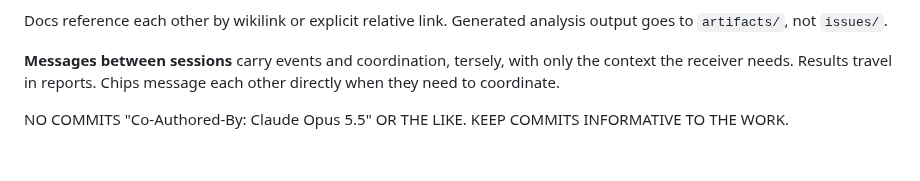
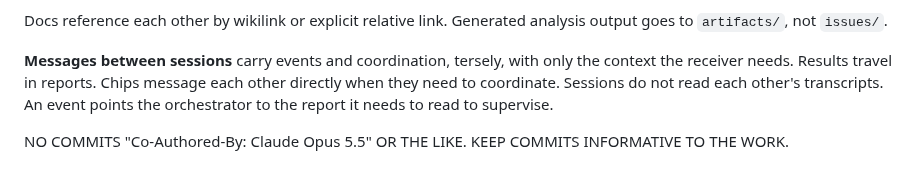
Before and after one commit to aghado01/ThermoMapper, a Markdown page: AGENTS.md, the part around the change. Drawn GitHub-style.

Commit message:
docs(agents): sessions don't read each other's transcripts; an event points the orchestrator to the report it reads

```diff
--- a/AGENTS.md
+++ b/AGENTS.md
@@ -142,7 +142,9 @@ analysis output goes to `artifacts/`, not `issues/`.
 
 **Messages between sessions** carry events and coordination, tersely, with only
 the context the receiver needs. Results travel in reports. Chips message each
-other directly when they need to coordinate.
+other directly when they need to coordinate. Sessions do not read each other's
+transcripts. An event points the orchestrator to the report it needs to read
+to supervise.
 
 
 NO COMMITS "Co-Authored-By: Claude Opus 5.5" OR THE LIKE. KEEP COMMITS INFORMATIVE TO THE WORK.
```
Also changed, not shown: issues/regression/coordination-handoff-2026-11-09.md (+1 -0 lines).
